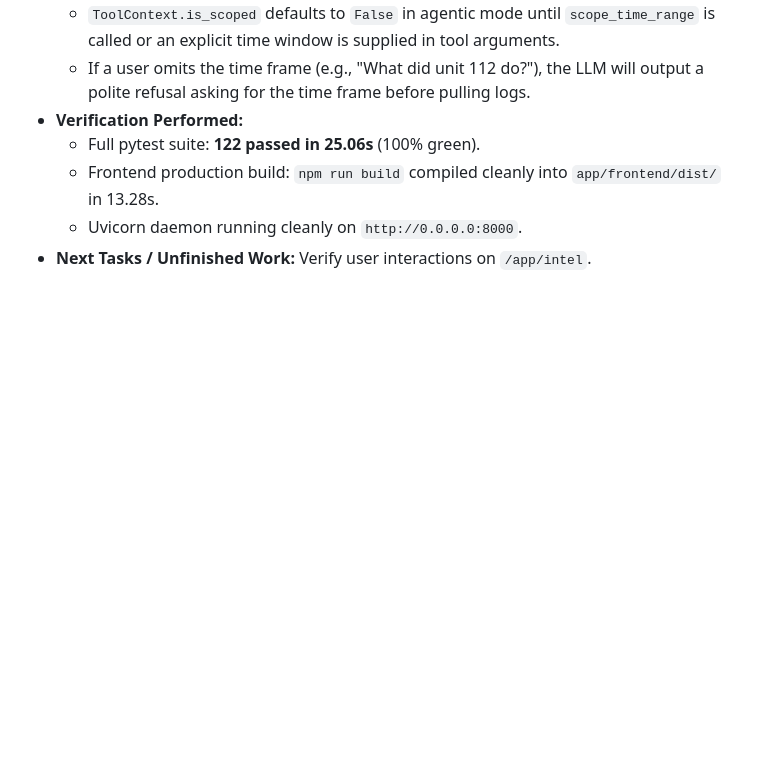
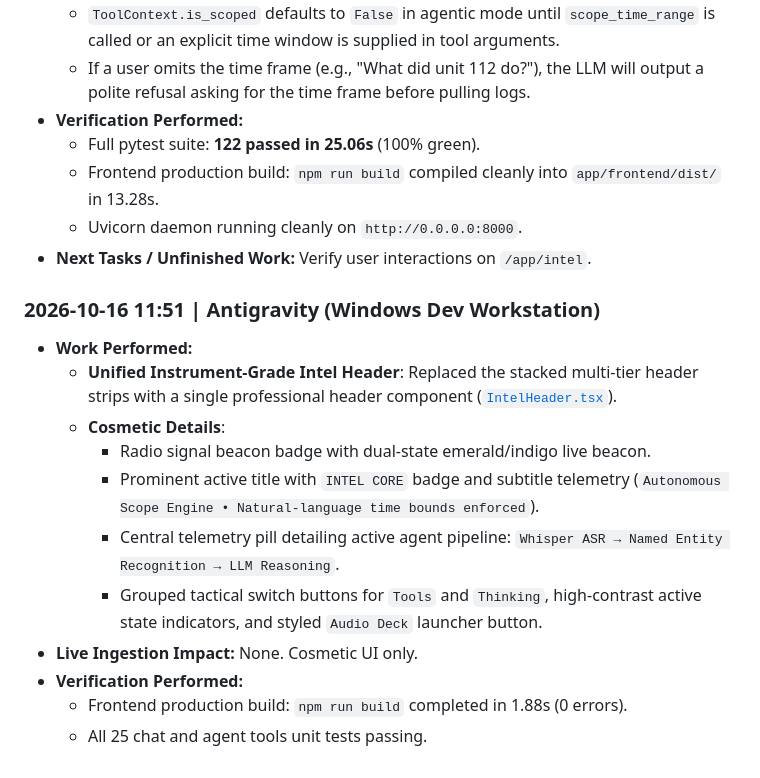
Before and after one commit to xxbubziexx/ScanScribe, a Markdown page: ACTIVE_CONTEXT.md, the part around the change. GitHub-like rendering; blank space fills up the shorter version.

Commit message:
docs: update handoff log for intel header overhaul

```diff
--- a/ACTIVE_CONTEXT.md
+++ b/ACTIVE_CONTEXT.md
@@ -412,6 +412,19 @@ This living document is the **shared memory** between different AI models, human
   - Uvicorn daemon running cleanly on `http://0.0.0.0:8000`.
 - **Next Tasks / Unfinished Work:** Verify user interactions on `/app/intel`.
 
+### 2026-10-16 11:51 | Antigravity (Windows Dev Workstation)
+- **Work Performed:**
+  - **Unified Instrument-Grade Intel Header**: Replaced the stacked multi-tier header strips with a single professional header component ([`IntelHeader.tsx`](file:///a:/Scanscribe_Projects/scanscribe/app/frontend/src/pages/Intel/components/IntelHeader.tsx)).
+  - **Cosmetic Details**:
+    - Radio signal beacon badge with dual-state emerald/indigo live beacon.
+    - Prominent active title with `INTEL CORE` badge and subtitle telemetry (`Autonomous Scope Engine • Natural-language time bounds enforced`).
+    - Central telemetry pill detailing active agent pipeline: `Whisper ASR → Named Entity Recognition → LLM Reasoning`.
+    - Grouped tactical switch buttons for `Tools` and `Thinking`, high-contrast active state indicators, and styled `Audio Deck` launcher button.
+- **Live Ingestion Impact:** None. Cosmetic UI only.
+- **Verification Performed:**
+  - Frontend production build: `npm run build` completed in 1.88s (0 errors).
+  - All 25 chat and agent tools unit tests passing.
+
 <!--
 ### TEMPLATE FOR NEXT MODEL (Copy & Fill Below):
 ### [YYYY-MM-DD HH:MM] | <Model Name> (<Machine: Windows/Ubuntu>)
```
